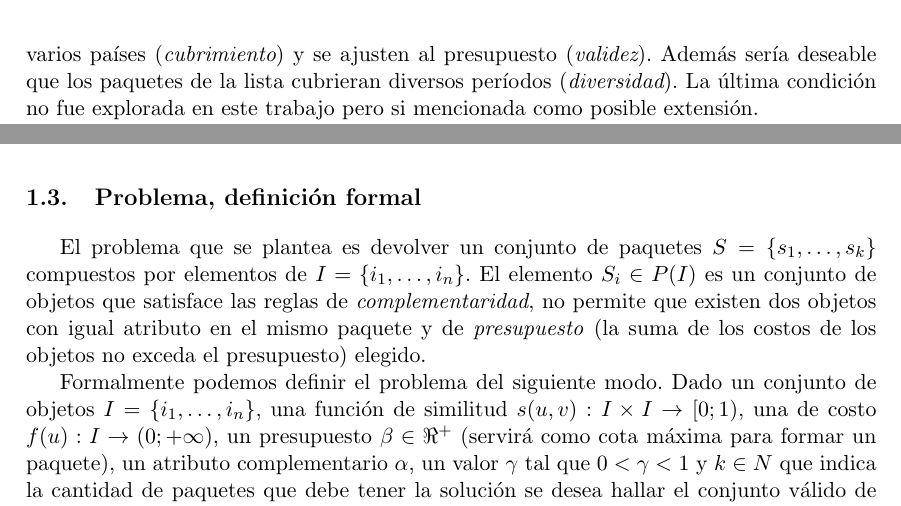
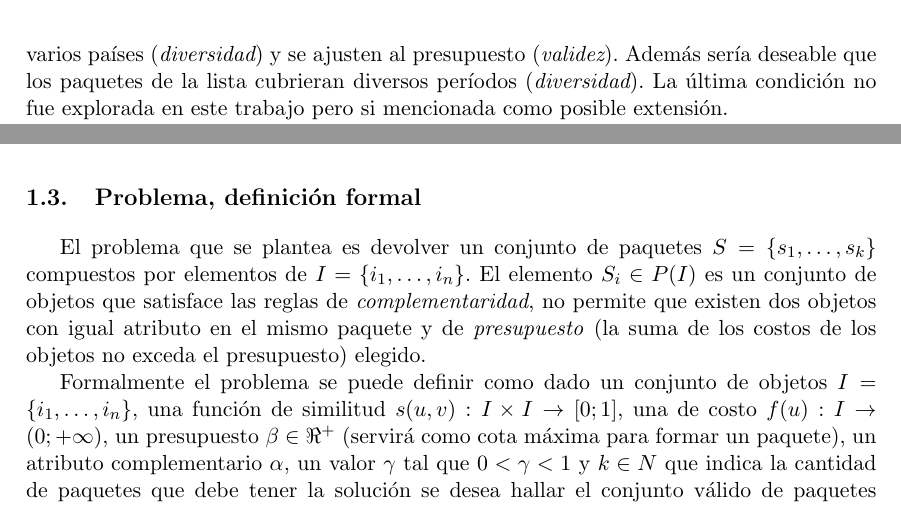
Before and after one commit to juanknebel/tesis-jaks, a LaTeX thesis (informe/tesis.tex, which reads informe/introduccion.tex): two parts of pages 6 and 7 of 44, joined at a grey line, cut so that both start at the same text. Compiled offline with pdfLaTeX.

Commit message:
correcciones introduccion

```diff
--- a/informe/introduccion.tex
+++ b/informe/introduccion.tex
@@ -78,7 +78,7 @@ Para lograr una recuperación de la información más eficiente para el usuario
 
 En este tipo de búsquedas o consultas, el usuario espera un conjunto de elementos relacionados entre sí. Si bien se podría realizar un {\em clustering} de los resultados, en las técnicas tradicionales la agrupación se hace por la similitud entre items. En el escenario de los discos con técnicas de {\em clustering} tradicional, donde el criterio de similitud fuera por año de lanzamiento del disco, seguramente se generarían tantos {\em clusters} como períodos emblemáticos hubiera, y en cada {\em cluster} se encontrarían todos los discos de esos períodos, repitiendo orígenes de los mismos. Una vez obtenido el resultado se deberían explorar todos los {\em clusters} para elegir los discos, considerando el presupuesto límite y la diversidad de procedencias.
 
-Una respuesta más conveniente para el coleccionista sería una lista de paquetes donde los discos dentro de cada paquete sean cercanos en el tiempo ({\em criterio de similitud}), correspondan a artistas de diferentes países ({\em criterio de compatibilidad}), estén representados varios países ({\em cubrimiento}) y se ajusten al presupuesto ({\em validez}). Además sería deseable que los paquetes de la lista cubrieran diversos períodos ({\em diversidad}). La última condición no fue explorada en este trabajo pero si mencionada como posible extensión.
+Una respuesta más conveniente para el coleccionista sería una lista de paquetes donde los discos dentro de cada paquete sean cercanos en el tiempo ({\em criterio de similitud}), correspondan a artistas de diferentes países ({\em criterio de compatibilidad}), estén representados varios países ({\em diversidad}) y se ajusten al presupuesto ({\em validez}). Además sería deseable que los paquetes de la lista cubrieran diversos períodos ({\em diversidad}). La última condición no fue explorada en este trabajo pero si mencionada como posible extensión.
 
 Si la tienda on-line aplicase un motor de búsqueda sofisticado bajo este enfoque, permitiendo ingresar un presupuesto máximo (\$100 en el ejemplo), un criterio de similitud (en este caso año de lanzamiento) y uno de complementariedad (atributo origen del intérprete), un posible resultado sería:
 
@@ -123,7 +123,7 @@ Se asume que la calidad de los items individuales está garantizada por el siste
 \section{Problema, definición formal}
 El problema que se plantea es devolver un conjunto de paquetes $S = \left\{s_1, \ldots, s_k\right\}$ compuestos por elementos de $I=\left\{i_1,\ldots, i_n\right\}$. El elemento $S_i \in P(I)$ es un conjunto de objetos que satisface las reglas de \textit{complementaridad}, no permite que existen dos objetos con igual atributo en el mismo paquete y de \textit{presupuesto} (la suma de los costos de los objetos no exceda el presupuesto) elegido.
 
-Formalmente podemos definir el problema del siguiente modo. Dado un conjunto de objetos $I=\left\{i_1,\ldots, i_n\right\}$, una función de similitud $s(u,v): I \times I \rightarrow [0;1)$, una de costo $f(u): I \rightarrow (0;+\infty)$, un presupuesto $\beta \in \Re^{+}$ (servirá como cota máxima para formar un paquete), un atributo complementario $\alpha$, un valor $\gamma$ tal que $0 < \gamma < 1$ y $k \in N$ que indica la cantidad de paquetes que debe tener la solución se desea hallar el conjunto válido de paquetes $S = \left\{s_1, \ldots, s_k\right\}$ que maximiza la función,
+Formalmente el problema se puede definir como dado un conjunto de objetos $I=\left\{i_1,\ldots, i_n\right\}$, una función de similitud $s(u,v): I \times I \rightarrow [0;1]$, una de costo $f(u): I \rightarrow (0;+\infty)$, un presupuesto $\beta \in \Re^{+}$ (servirá como cota máxima para formar un paquete), un atributo complementario $\alpha$, un valor $\gamma$ tal que $0 < \gamma < 1$ y $k \in N$ que indica la cantidad de paquetes que debe tener la solución se desea hallar el conjunto válido de paquetes $S = \left\{s_1, \ldots, s_k\right\}$ que maximiza la función,
 \begin{equation} \label{des:eq-fnObj}
 \sum_{1 \leq i \leq k}{\sum_{u,v \in S_i}{\gamma s(u,v)}} + \sum_{1 \leq i \leq j \leq k}{(1-\gamma) (1-\max_{u \in S_i, v \in S_j}{s(u,v)})}
 \end{equation}
```
